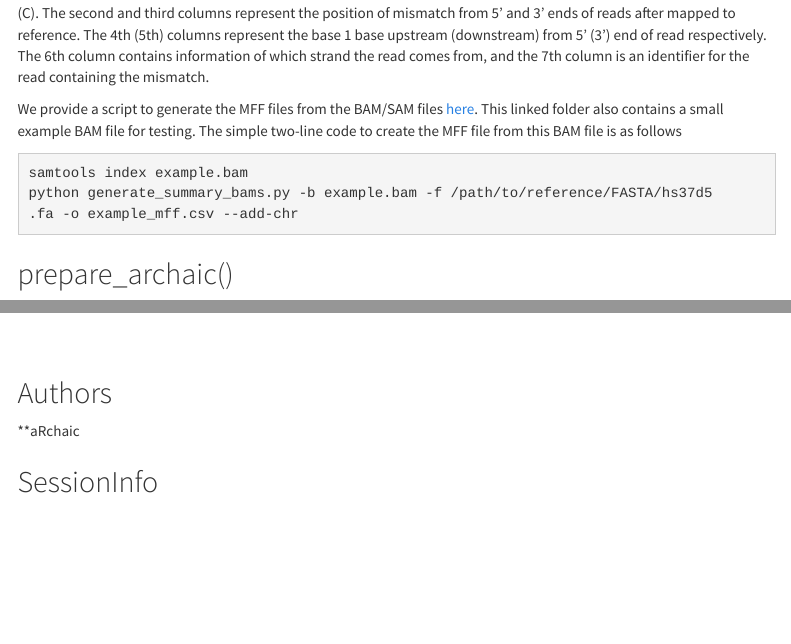
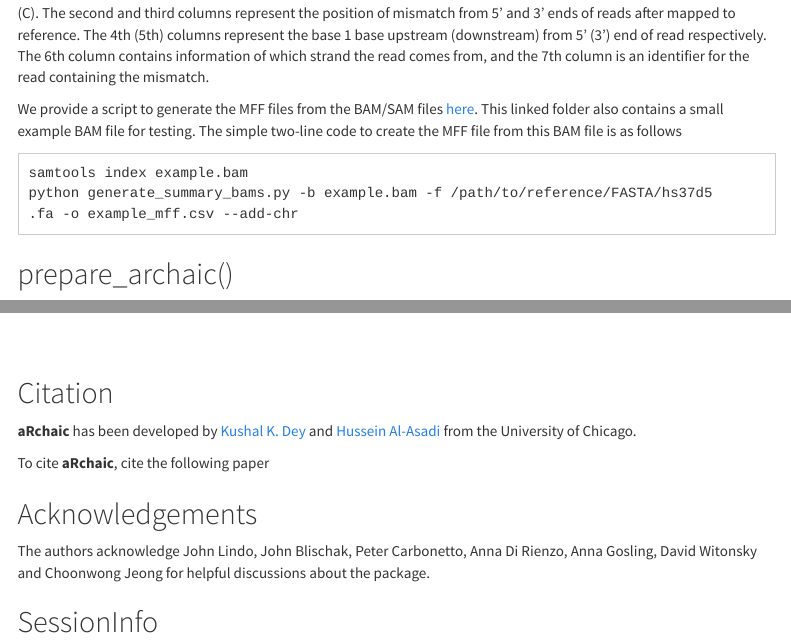
Before and after one commit to kkdey/aRchaic, an R Markdown document (analysis/index.Rmd): the page in a window 1100 px wide, from 1190 px down, and a second part further down, joined at a grey line. Rendered offline with R 4.5, knitr and Pandoc, with nearby package versions; some code elsewhere in the file could not run offline; menus at the side of the page are left out.

Commit message:
added citation and acknowledgements

````diff
--- a/analysis/index.Rmd
+++ b/analysis/index.Rmd
@@ -77,7 +77,7 @@ We provide a script to generate the MFF files from the BAM/SAM files
 also contains a small example BAM file for testing. The simple two-line
 code to create the MFF file from this BAM file is as follows
 
-```{r, eval=FALSE}
+```
 samtools index example.bam
 python generate_summary_bams.py -b example.bam -f /path/to/reference/FASTA/hs37d5
 .fa -o example_mff.csv --add-chr
@@ -169,9 +169,21 @@ The following is a summary of these visualizations
 ![](vignette_fig.png)
 </div>
 
-## Authors
+## Citation
 
-**aRchaic
+**aRchaic** has been developed by [Kushal K. Dey](kkdey.github.io) and
+[Hussein Al-Asadi](https://halasadi.wordpress.com/) from the
+University of Chicago.
+
+To cite **aRchaic**, cite the following paper
+
+## Acknowledgements
+
+The authors acknowledge John Lindo, John Blischak, Peter Carbonetto, Anna Di Rienzo,
+Anna Gosling, David Witonsky and Choonwong Jeong for helpful discussions about the
+package.
+
+
 
 ## SessionInfo
 
````
Also changed, not shown: 1 other file.
